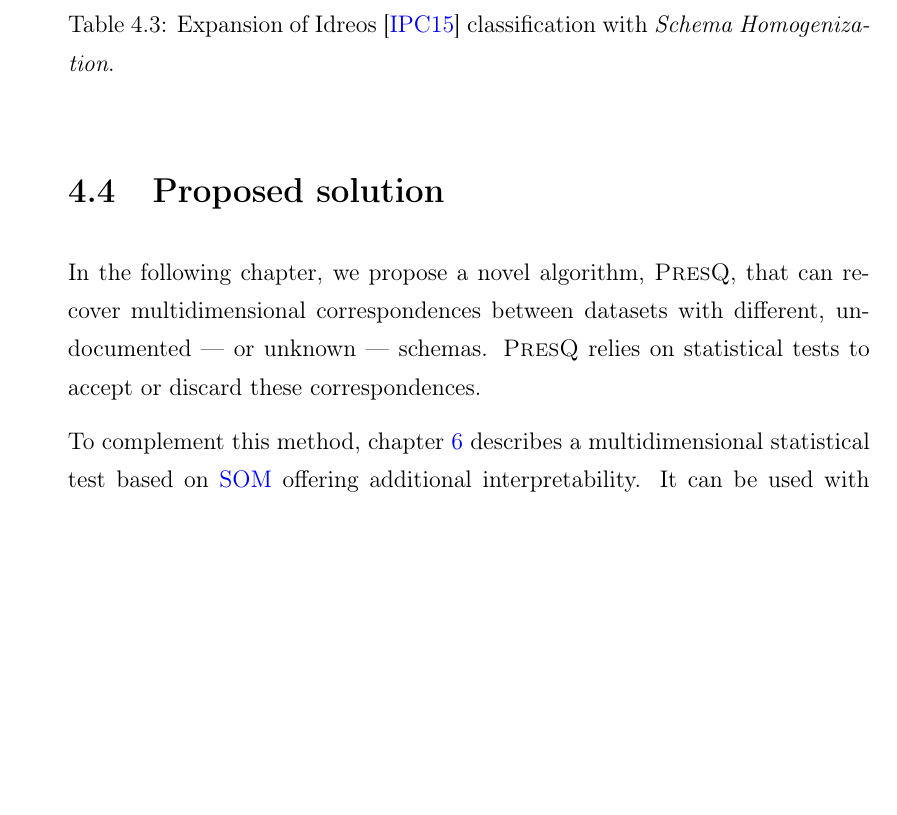
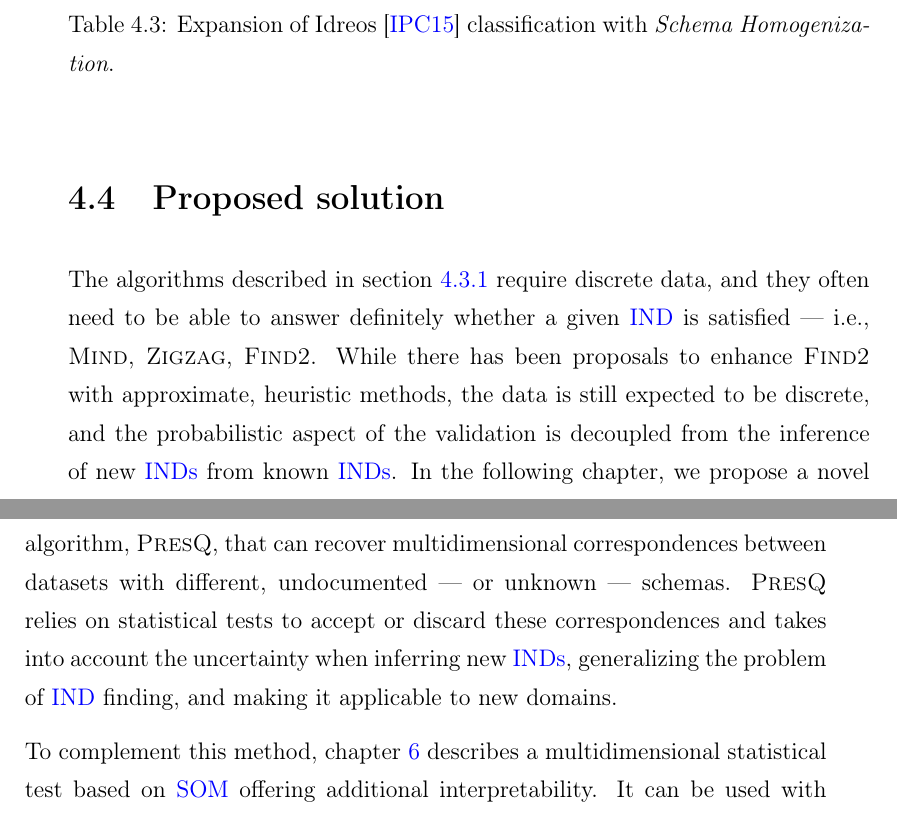
Before and after one commit to ayllon/Navigating-Diverse-Datasets-in-the-Face-of-Uncertainty, a LaTeX thesis (main.tex, which reads chapters/4_gaps.tex): part of page 73 of 178 before the commit and two parts of pages 73 and 74 of 178 after it, the two joined at a grey line, cut so that both start at the same text, the shorter picture padded with empty space. Compiled offline with pdfLaTeX.

Commit message:
Gaps outro

```diff
--- a/chapters/4_gaps.tex
+++ b/chapters/4_gaps.tex
@@ -438,10 +438,19 @@ expanding on the result from the literature mapping shown in chapter~\ref{chapte
 
 \section{Proposed solution}
 \label{sec:gaps/proposed}
+The algorithms described in section~\ref{sec:nind_finding} require
+discrete data, and they often need to be able to answer definitely whether
+a given \gls{IND} is satisfied --- i.e., \Mind, \Zigzag, \Find.
+While there has been proposals to enhance \Find with approximate,
+heuristic methods, the data is still expected
+to be discrete, and the probabilistic aspect of the validation is decoupled
+from the inference of new \glspl{IND} from known \glspl{IND}.
 In the following chapter, we propose a novel algorithm, \PresQ, that
 can recover multidimensional correspondences between datasets with different,
-undocumented --- or unknown --- schemas. \PresQ relies on statistical tests to
-accept or discard these correspondences.
+undocumented --- or unknown --- schemas. \PresQ relies on statistical tests
+to accept or discard these correspondences and takes into account the
+uncertainty when inferring new \glspl{IND}, generalizing
+the problem of \gls{IND} finding, and making it applicable to new domains.
 
 To complement this method, chapter~\ref{chapter:som} describes a multidimensional
 statistical test based on \gls{SOM} offering additional interpretability. It can be
```
